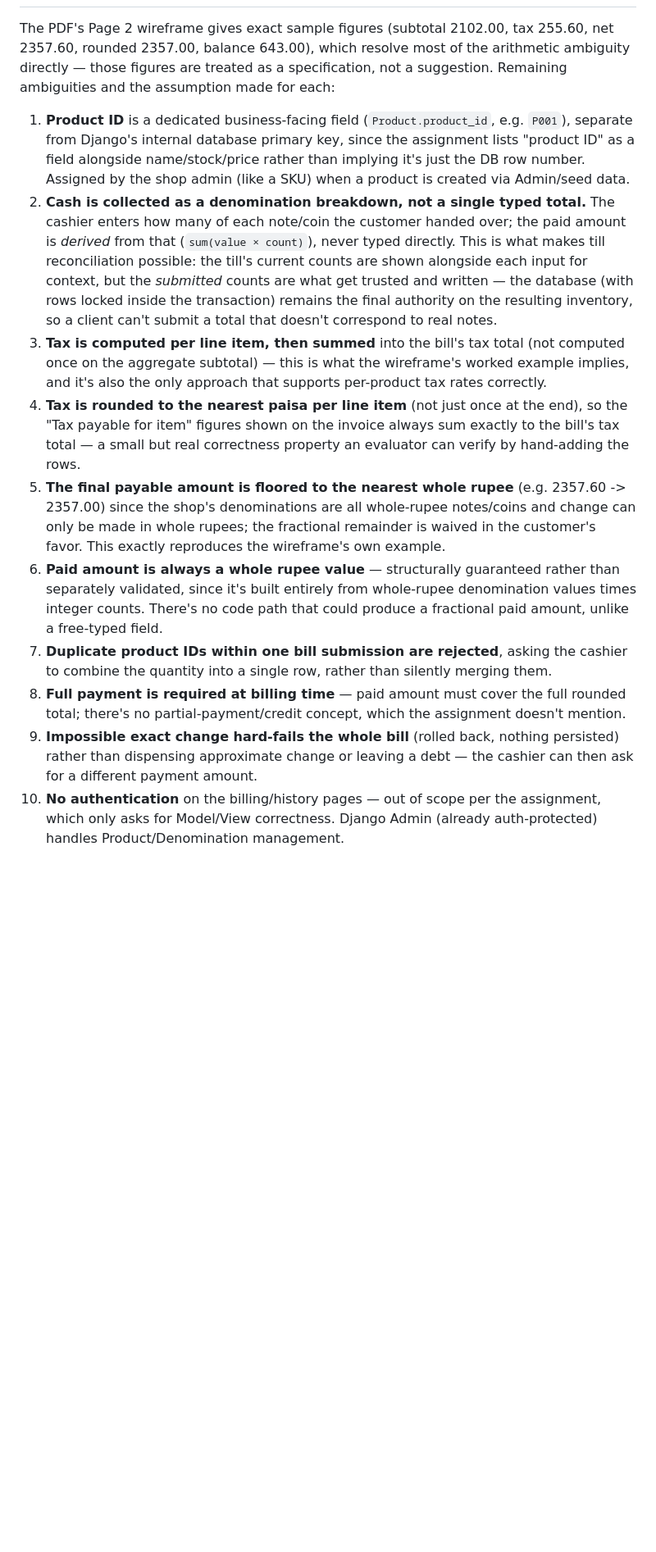
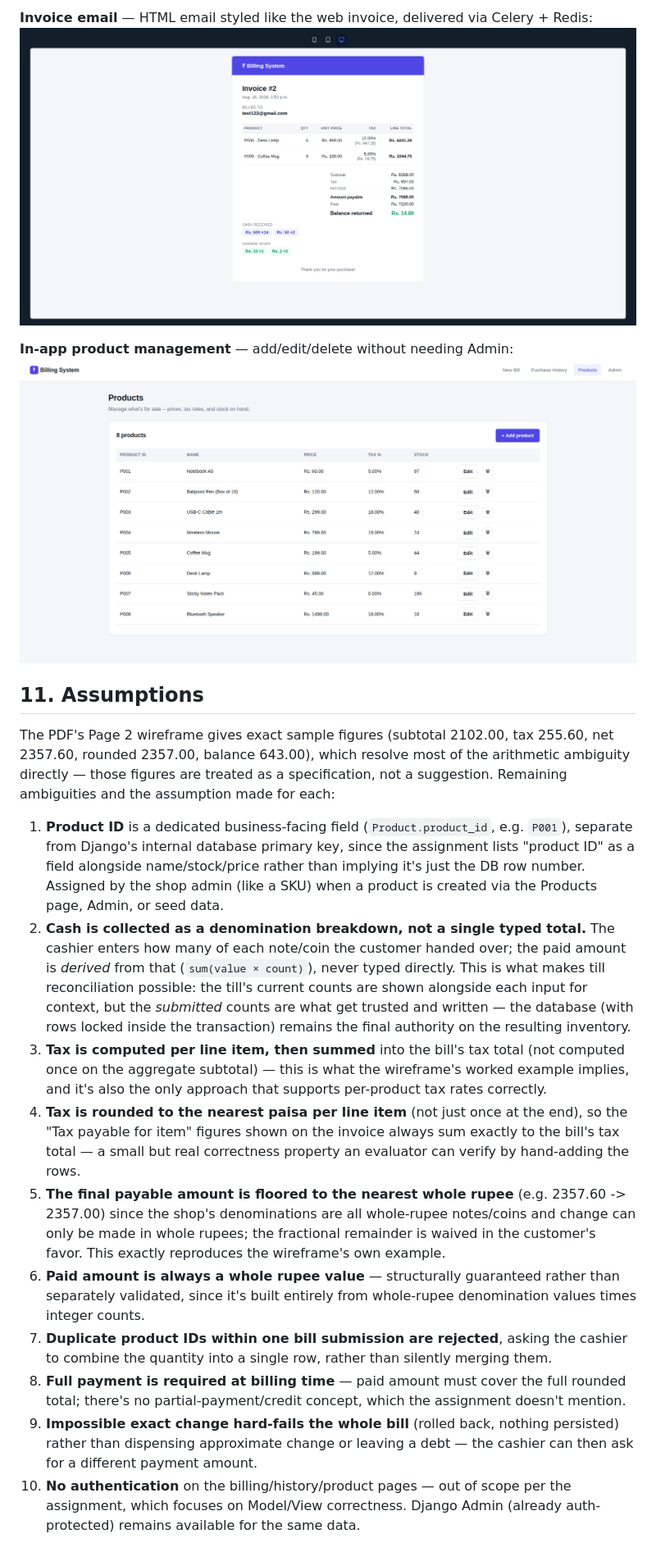
Before and after one commit to harinis05122001/billing_system, a Markdown page: README.md, the part around one of its changes. Shown at 82% size. GitHub-like rendering; pictures changed too: screenshots/05-email.png (added), screenshots/06-product.png (added); blank space fills up the shorter version.

```diff
--- a/README.md
+++ b/README.md
@@ -223,3 +281,10 @@ worker process needed to run the suite.
+**Invoice email** — HTML email styled like the web invoice, delivered via Celery + Redis:
+![Invoice email](screenshots/05-email.png)
+
+**In-app product management** — add/edit/delete without needing Admin:
+![Product management](screenshots/06-product.png)
+
+## 11. Assumptions
 
 The PDF's Page 2 wireframe gives exact sample figures (subtotal 2102.00, tax
 255.60, net 2357.60, rounded 2357.00, balance 643.00), which resolve most of
@@ -231,7 +296,8 @@ for each:
    e.g. `P001`), separate from Django's internal database primary key, since
    the assignment lists "product ID" as a field alongside name/stock/price
    rather than implying it's just the DB row number. Assigned by the shop
-   admin (like a SKU) when a product is created via Admin/seed data.
+   admin (like a SKU) when a product is created via the Products page,
+   Admin, or seed data.
 2. **Cash is collected as a denomination breakdown, not a single typed
    total.** The cashier enters how many of each note/coin the customer
    handed over; the paid amount is *derived* from that (`sum(value × count)`),
@@ -239,8 +305,7 @@ for each:
    till's current counts are shown alongside each input for context, but the
    *submitted* counts are what get trusted and written — the database (with
    rows locked inside the transaction) remains the final authority on the
-   resulting inventory, so a client can't submit a total that doesn't
-   correspond to real notes.
+   resulting inventory.
 3. **Tax is computed per line item, then summed** into the bill's tax total
    (not computed once on the aggregate subtotal) — this is what the wireframe's
    worked example implies, and it's also the only approach that supports
@@ -256,8 +321,7 @@ for each:
    wireframe's own example.
 6. **Paid amount is always a whole rupee value** — structurally guaranteed
    rather than separately validated, since it's built entirely from whole-rupee
-   denomination values times integer counts. There's no code path that could
-   produce a fractional paid amount, unlike a free-typed field.
+   denomination values times integer counts.
 7. **Duplicate product IDs within one bill submission are rejected**, asking
    the cashier to combine the quantity into a single row, rather than silently
    merging them.
@@ -267,7 +331,7 @@ for each:
 9. **Impossible exact change hard-fails the whole bill** (rolled back, nothing
    persisted) rather than dispensing approximate change or leaving a debt —
    the cashier can then ask for a different payment amount.
-10. **No authentication** on the billing/history pages — out of scope per the
-    assignment, which only asks for Model/View correctness. Django Admin
-    (already auth-protected) handles Product/Denomination management.
+10. **No authentication** on the billing/history/product pages — out of scope
+    per the assignment, which focuses on Model/View correctness. Django
+    Admin (already auth-protected) remains available for the same data.
 
```
Also changed, not shown: other parts of README.md (+185 -100 lines), screenshots/01-billing-page.png (added), screenshots/02-invoice.png (added), screenshots/03-purchase-history.png (added), screenshots/04-admin.png (added), 3 other files.
